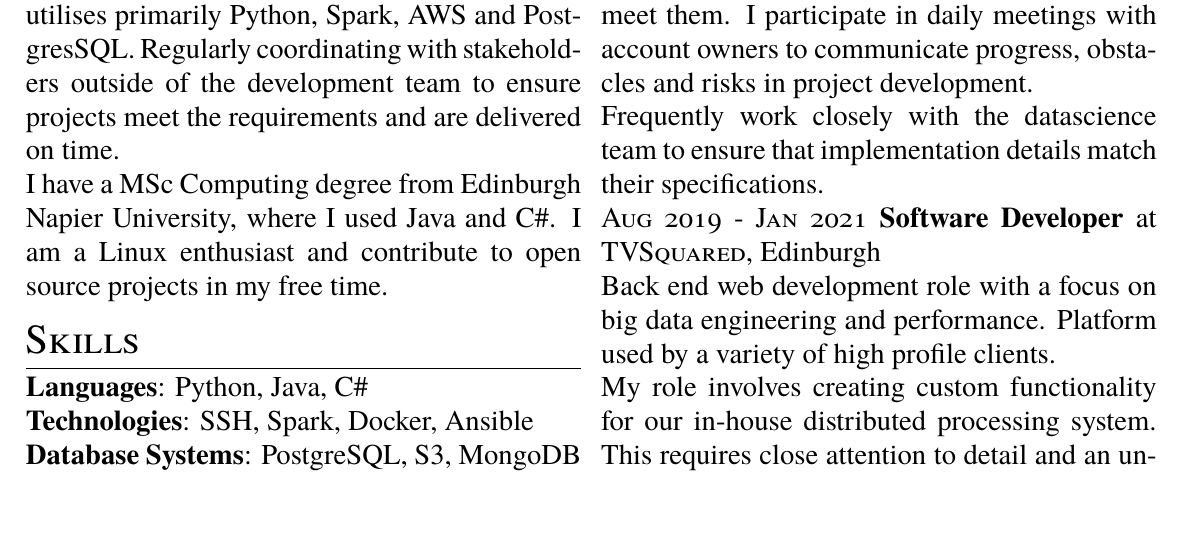
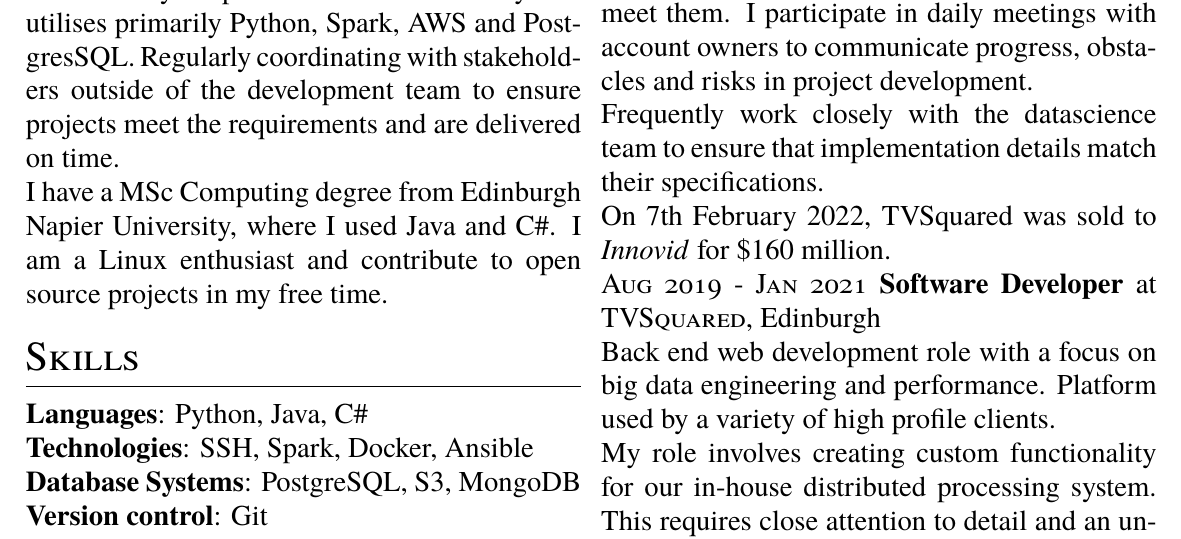
Before and after one commit to steeznson/sampleTeX, a LaTeX CV (cv.tex): part of the page, cut so that both start at the same text. Compiled offline with pdfLaTeX.

Commit message:
company sold

```diff
--- a/cv.tex
+++ b/cv.tex
@@ -58,6 +58,7 @@
 My time is split between programming, communicating with other stakeholders in the business and assisting other developers.\\
 I create tech designs for new tasks, weighing up the requirements against the resource required to meet them. I participate in daily meetings with account owners to communicate progress, obstacles and risks in project development.\\
 Frequently work closely with the datascience team to ensure that implementation details match their specifications.\\
+On 7th February 2022, TVSquared was sold to \textit{Innovid} for \$160 million.\\
 \noindent\textsc{Aug 2019 - Jan 2021} \textbf{Software Developer}
 at \textsc{TVSquared}, Edinburgh\\
 Back end web development role with a focus on big data engineering and performance. Platform used by a variety of high profile clients.\\
```
